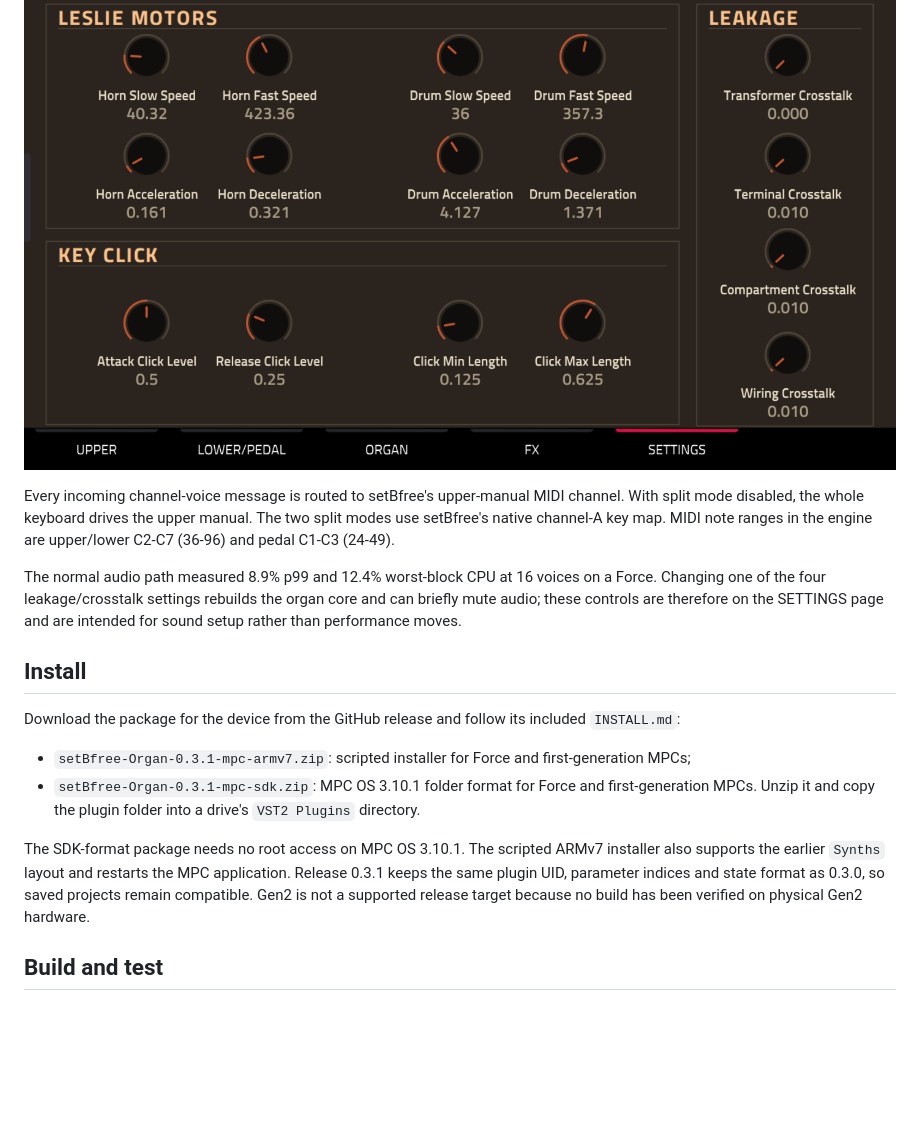
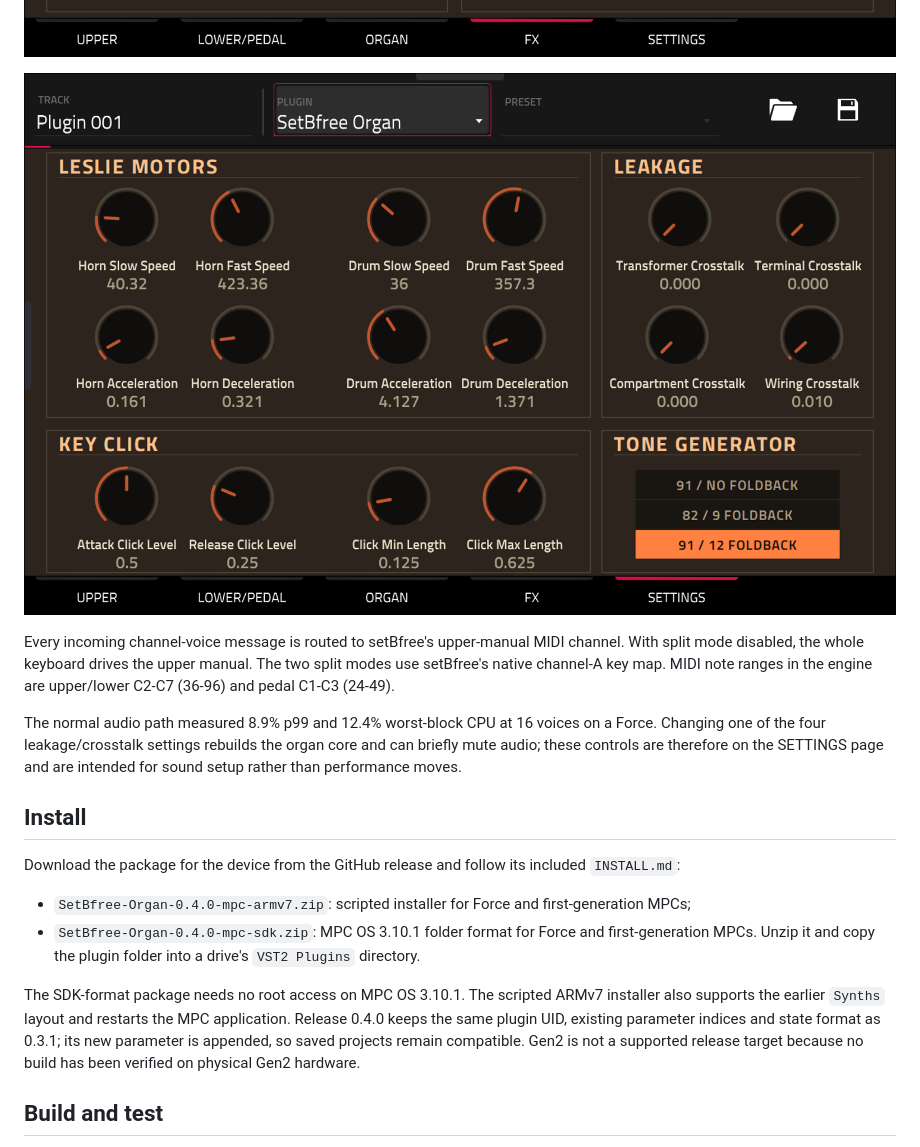
Before and after one commit to SamplingHigh/mpc-vst-setbfree, a Markdown page: README.md, the part around one of its changes. Rendered like a GitHub page; pictures changed too: docs/images/setbfree-organ-04-fx.png, docs/images/setbfree-organ-05-settings.png; blank space fills up the shorter version.

```diff
--- a/README.md
+++ b/README.md
@@ -48,16 +50,17 @@ SETTINGS page and are intended for sound setup rather than performance moves.
 Download the package for the device from the GitHub release and follow its
 included `INSTALL.md`:
 
-- `setBfree-Organ-0.3.1-mpc-armv7.zip`: scripted installer for Force and
+- `SetBfree-Organ-0.4.0-mpc-armv7.zip`: scripted installer for Force and
   first-generation MPCs;
-- `setBfree-Organ-0.3.1-mpc-sdk.zip`: MPC OS 3.10.1 folder format for Force
+- `SetBfree-Organ-0.4.0-mpc-sdk.zip`: MPC OS 3.10.1 folder format for Force
   and first-generation MPCs. Unzip it and copy the plugin folder into a drive's
   `VST2 Plugins` directory.
 
 The SDK-format package needs no root access on MPC OS 3.10.1. The scripted
 ARMv7 installer also supports the earlier `Synths` layout and restarts the MPC
-application. Release 0.3.1 keeps the same plugin UID, parameter indices and
-state format as 0.3.0, so saved projects remain compatible. Gen2 is not a
+application. Release 0.4.0 keeps the same plugin UID, existing parameter
+indices and state format as 0.3.1; its new parameter is appended, so saved
+projects remain compatible. Gen2 is not a
 supported release target because no build has been verified on physical Gen2
 hardware.
 
```
Also changed, not shown: other parts of README.md (+7 -5 lines), RELEASING.md (+3 -3 lines), docs/images/setbfree-organ-01-upper.png, docs/images/setbfree-organ-02-lower_pedal.png, docs/images/setbfree-organ-03-organ.png, docs/images/setbfree-organ.png, 12 other files.
